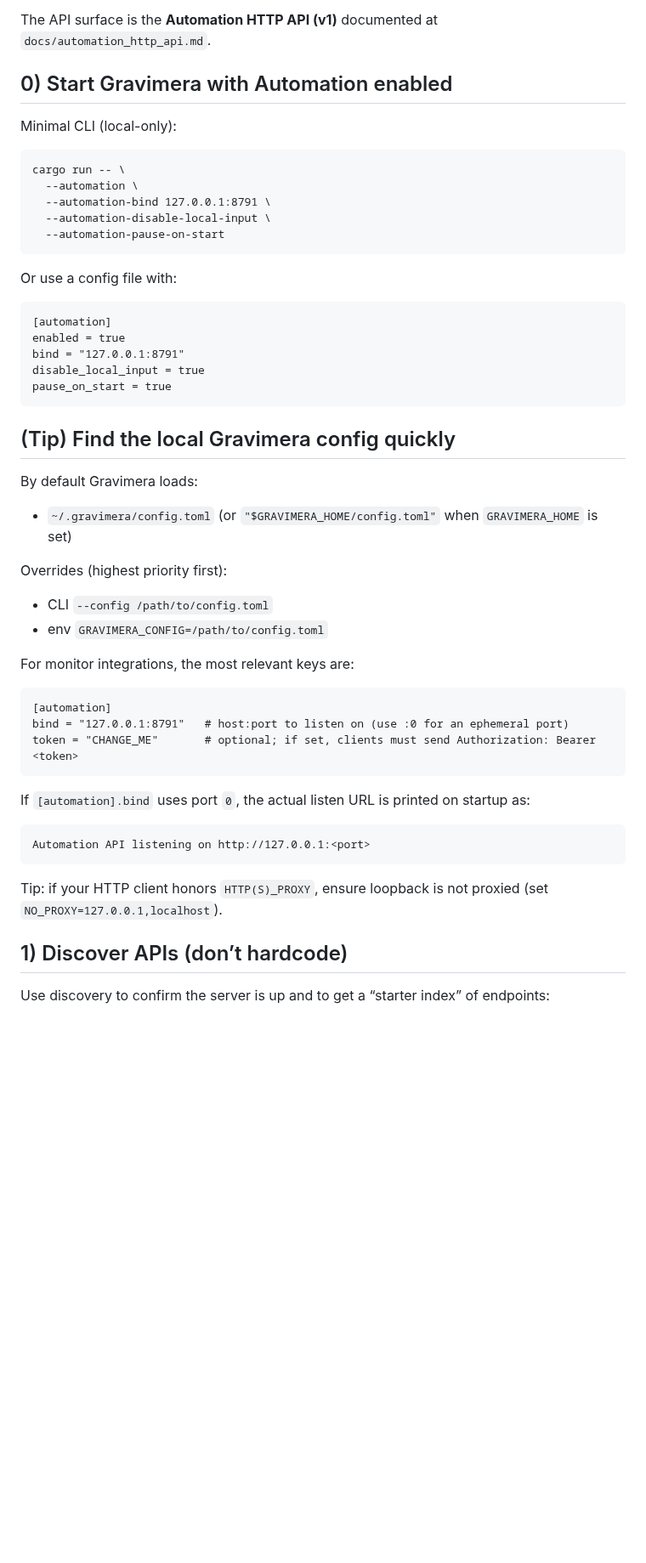
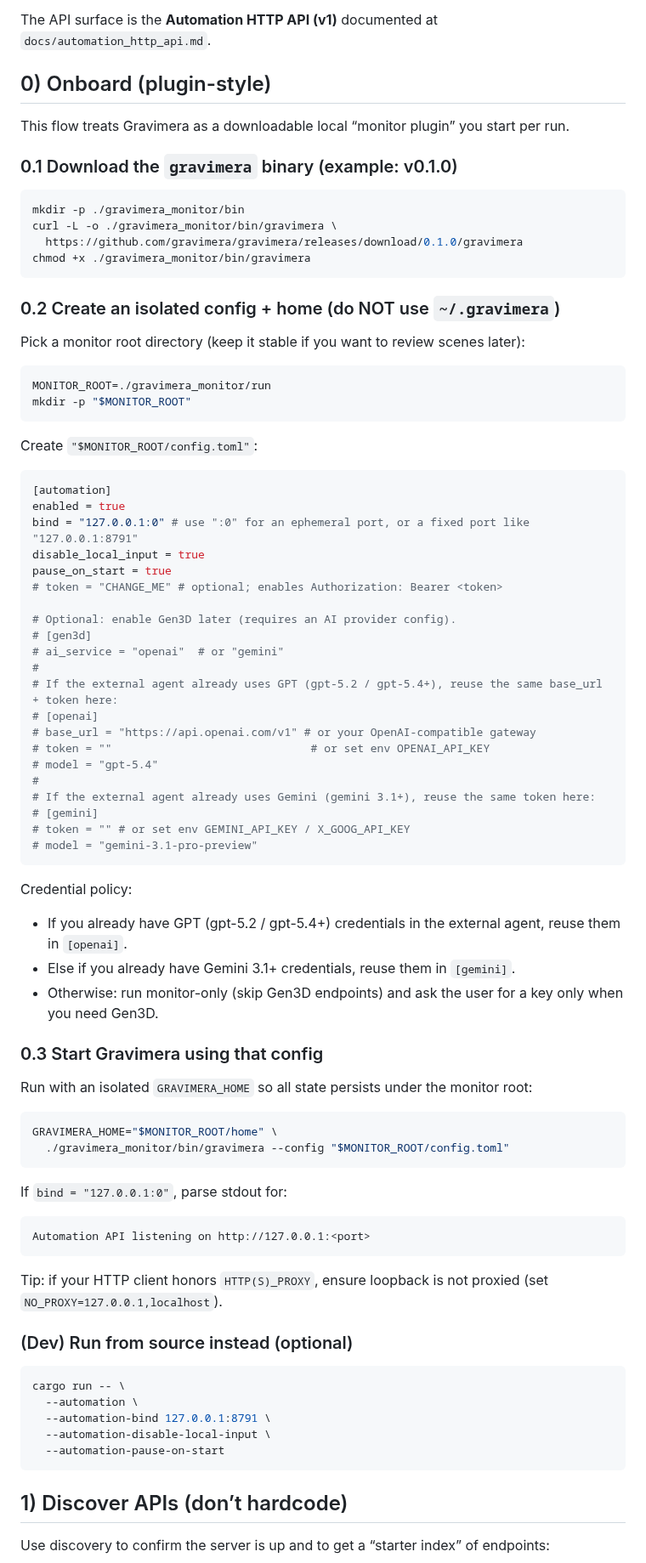
Before and after one commit to gravimera/gravimera, a Markdown page: docs/agent_skills/SKILL_agent.md, the part around one of its changes. Shown at 85% size. Rendered like a GitHub page; blank space fills up the shorter version.

Commit message:
docs: redesign agent monitor onboarding as plugin

````diff
--- a/docs/agent_skills/SKILL_agent.md
+++ b/docs/agent_skills/SKILL_agent.md
@@ -4,47 +4,85 @@ This skill describes a generic pattern for any external tool/agent to use a **lo
 
 The API surface is the **Automation HTTP API (v1)** documented at `docs/automation_http_api.md`.
 
-## 0) Start Gravimera with Automation enabled
+## 0) Onboard (plugin-style)
 
-Minimal CLI (local-only):
+This flow treats Gravimera as a downloadable local “monitor plugin” you start per run.
 
-    cargo run -- \
-      --automation \
-      --automation-bind 127.0.0.1:8791 \
-      --automation-disable-local-input \
-      --automation-pause-on-start
+### 0.1 Download the `gravimera` binary (example: v0.1.0)
 
-Or use a config file with:
+```bash
+mkdir -p ./gravimera_monitor/bin
+curl -L -o ./gravimera_monitor/bin/gravimera \
+  https://github.com/gravimera/gravimera/releases/download/0.1.0/gravimera
+chmod +x ./gravimera_monitor/bin/gravimera
+```
 
-    [automation]
-    enabled = true
-    bind = "127.0.0.1:8791"
-    disable_local_input = true
-    pause_on_start = true
+### 0.2 Create an isolated config + home (do NOT use `~/.gravimera`)
 
-## (Tip) Find the local Gravimera config quickly
+Pick a monitor root directory (keep it stable if you want to review scenes later):
 
-By default Gravimera loads:
+```bash
+MONITOR_ROOT=./gravimera_monitor/run
+mkdir -p "$MONITOR_ROOT"
+```
 
-- `~/.gravimera/config.toml` (or `"$GRAVIMERA_HOME/config.toml"` when `GRAVIMERA_HOME` is set)
+Create `"$MONITOR_ROOT/config.toml"`:
 
-Overrides (highest priority first):
+```toml
+[automation]
+enabled = true
+bind = "127.0.0.1:0" # use ":0" for an ephemeral port, or a fixed port like "127.0.0.1:8791"
+disable_local_input = true
+pause_on_start = true
+# token = "CHANGE_ME" # optional; enables Authorization: Bearer <token>
 
-- CLI `--config /path/to/config.toml`
-- env `GRAVIMERA_CONFIG=/path/to/config.toml`
+# Optional: enable Gen3D later (requires an AI provider config).
+# [gen3d]
+# ai_service = "openai"  # or "gemini"
+#
+# If the external agent already uses GPT (gpt-5.2 / gpt-5.4+), reuse the same base_url + token here:
+# [openai]
+# base_url = "https://api.openai.com/v1" # or your OpenAI-compatible gateway
+# token = ""                              # or set env OPENAI_API_KEY
+# model = "gpt-5.4"
+#
+# If the external agent already uses Gemini (gemini 3.1+), reuse the same token here:
+# [gemini]
+# token = "" # or set env GEMINI_API_KEY / X_GOOG_API_KEY
+# model = "gemini-3.1-pro-preview"
+```
 
-For monitor integrations, the most relevant keys are:
+Credential policy:
 
-    [automation]
-    bind = "127.0.0.1:8791"   # host:port to listen on (use :0 for an ephemeral port)
-    token = "CHANGE_ME"       # optional; if set, clients must send Authorization: Bearer <token>
+- If you already have GPT (gpt-5.2 / gpt-5.4+) credentials in the external agent, reuse them in `[openai]`.
+- Else if you already have Gemini 3.1+ credentials, reuse them in `[gemini]`.
+- Otherwise: run monitor-only (skip Gen3D endpoints) and ask the user for a key only when you need Gen3D.
 
-If `[automation].bind` uses port `0`, the actual listen URL is printed on startup as:
+### 0.3 Start Gravimera using that config
+
+Run with an isolated `GRAVIMERA_HOME` so all state persists under the monitor root:
+
+```bash
+GRAVIMERA_HOME="$MONITOR_ROOT/home" \
+  ./gravimera_monitor/bin/gravimera --config "$MONITOR_ROOT/config.toml"
+```
+
+If `bind = "127.0.0.1:0"`, parse stdout for:
 
     Automation API listening on http://127.0.0.1:<port>
 
 Tip: if your HTTP client honors `HTTP(S)_PROXY`, ensure loopback is not proxied (set `NO_PROXY=127.0.0.1,localhost`).
 
+### (Dev) Run from source instead (optional)
+
+```bash
+cargo run -- \
+  --automation \
+  --automation-bind 127.0.0.1:8791 \
+  --automation-disable-local-input \
+  --automation-pause-on-start
+```
+
 ## 1) Discover APIs (don’t hardcode)
 
 Use discovery to confirm the server is up and to get a “starter index” of endpoints:
````
Also changed, not shown: other parts of docs/agent_skills/SKILL_agent.md (+59 -28 lines).
